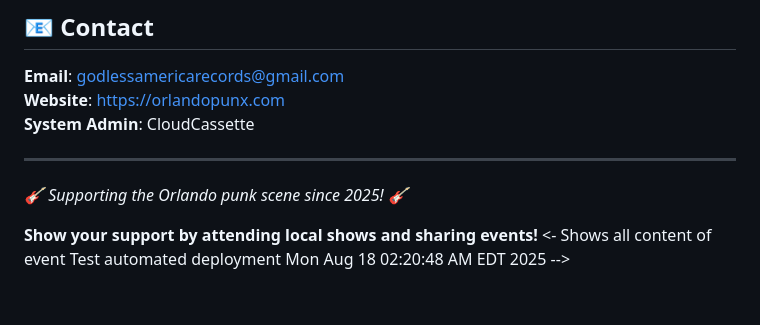
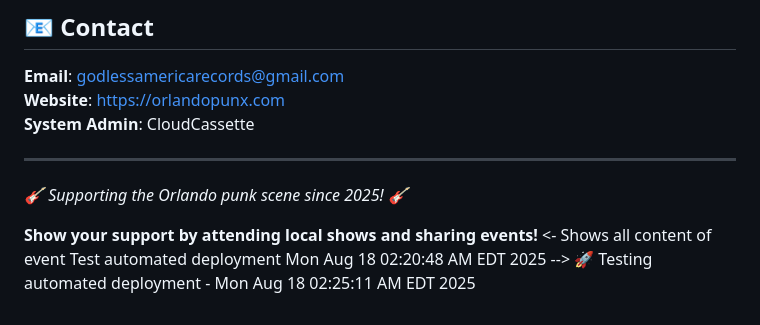
Before and after one commit to CloudCassette/orlandopunx-infrastructure, a Markdown page: README.md, the part around the change. Drawn GitHub-style.

Commit message:
🧪 Test GitHub Actions deployment with secrets configured

```diff
--- a/README.md
+++ b/README.md
@@ -186,3 +186,4 @@ python willspub_to_gancio_sync.py
 
 **Show your support by attending local shows and sharing events!**
 <- Shows all content of event Test automated deployment Mon Aug 18 02:20:48 AM EDT 2025 -->
+🚀 Testing automated deployment - Mon Aug 18 02:25:11 AM EDT 2025
```
